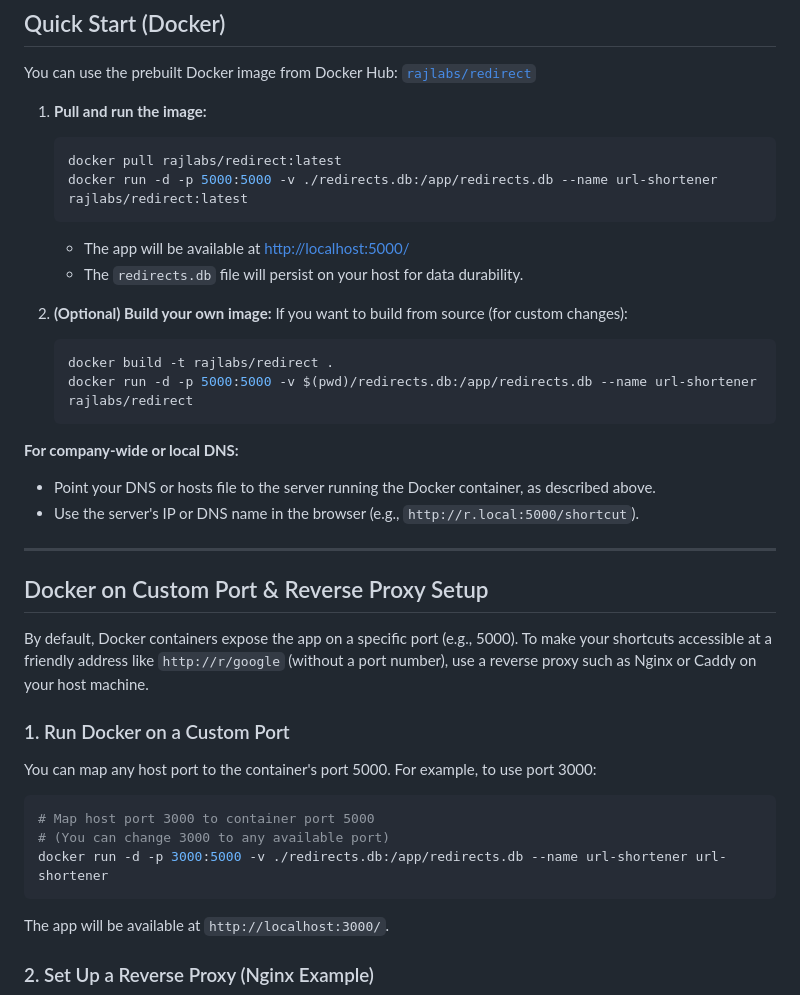
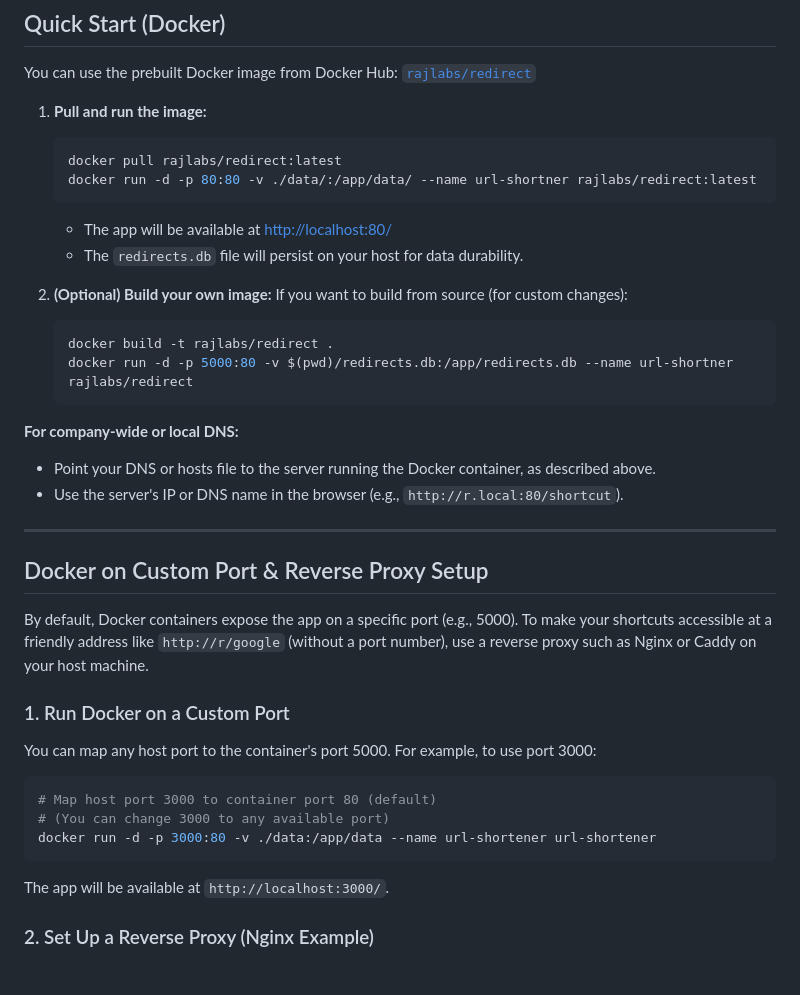
Before and after one commit to authoritydmc/r, a Markdown page: README.md, the part around the change. GitHub-like rendering; blank space fills up the shorter version.

Commit message:
Update Docker run commands in README for port changes and data volume adjustments

````diff
--- a/README.md
+++ b/README.md
@@ -66,21 +66,21 @@ You can use the prebuilt Docker image from Docker Hub: [`rajlabs/redirect`](http
 1. **Pull and run the image:**
    ```sh
    docker pull rajlabs/redirect:latest
-   docker run -d -p 5000:5000 -v ./redirects.db:/app/redirects.db --name url-shortener rajlabs/redirect:latest
+   docker run -d -p 80:80 -v ./data/:/app/data/ --name url-shortner rajlabs/redirect:latest
    ```
-   - The app will be available at [http://localhost:5000/](http://localhost:5000/)
+   - The app will be available at [http://localhost:80/](http://localhost:80/)
    - The `redirects.db` file will persist on your host for data durability.
 
 2. **(Optional) Build your own image:**
    If you want to build from source (for custom changes):
    ```sh
    docker build -t rajlabs/redirect .
-   docker run -d -p 5000:5000 -v $(pwd)/redirects.db:/app/redirects.db --name url-shortener rajlabs/redirect
+   docker run -d -p 5000:80 -v $(pwd)/redirects.db:/app/redirects.db --name url-shortner rajlabs/redirect
    ```
 
 **For company-wide or local DNS:**
 - Point your DNS or hosts file to the server running the Docker container, as described above.
-- Use the server's IP or DNS name in the browser (e.g., `http://r.local:5000/shortcut`).
+- Use the server's IP or DNS name in the browser (e.g., `http://r.local:80/shortcut`).
 
 ---
 
@@ -93,9 +93,9 @@ By default, Docker containers expose the app on a specific port (e.g., 5000). To
 You can map any host port to the container's port 5000. For example, to use port 3000:
 
 ```sh
-# Map host port 3000 to container port 5000
+# Map host port 3000 to container port 80 (default)
 # (You can change 3000 to any available port)
-docker run -d -p 3000:5000 -v ./redirects.db:/app/redirects.db --name url-shortener url-shortener
+docker run -d -p 3000:80 -v ./data:/app/data --name url-shortener url-shortener
 ```
 
 The app will be available at `http://localhost:3000/`.
````
